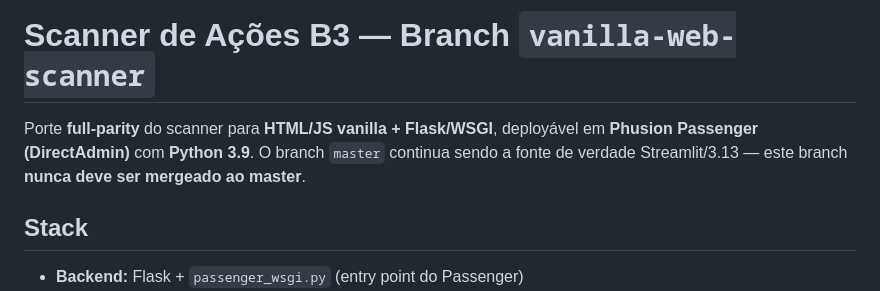
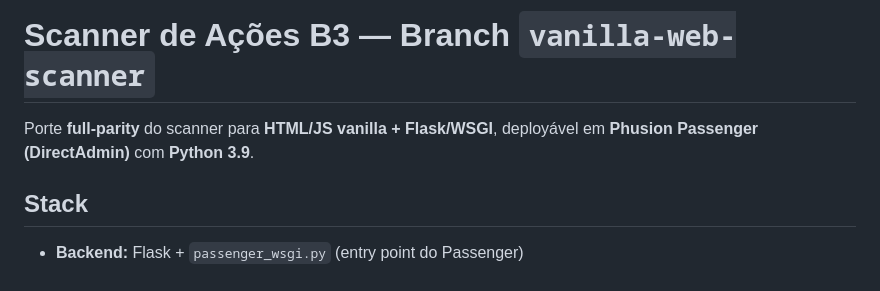
Before and after one commit to paulistasystems/scanner-acoes, a Markdown page: README.md, the part around the change. Drawn GitHub-style.

Commit message:
Update README for clarity and redundancy removal
Removed redundant text and clarified deployment details.

```diff
--- a/README.md
+++ b/README.md
@@ -1,9 +1,7 @@
 # Scanner de Ações B3 — Branch `vanilla-web-scanner`
 
 Porte **full-parity** do scanner para **HTML/JS vanilla + Flask/WSGI**, deployável em
-**Phusion Passenger (DirectAdmin)** com **Python 3.9**. O branch `master` continua sendo
-a fonte de verdade Streamlit/3.13 — este branch **nunca deve ser mergeado ao master**.
-
+**Phusion Passenger (DirectAdmin)** com **Python 3.9**.
 ## Stack
 
 - **Backend:** Flask + `passenger_wsgi.py` (entry point do Passenger)
```
